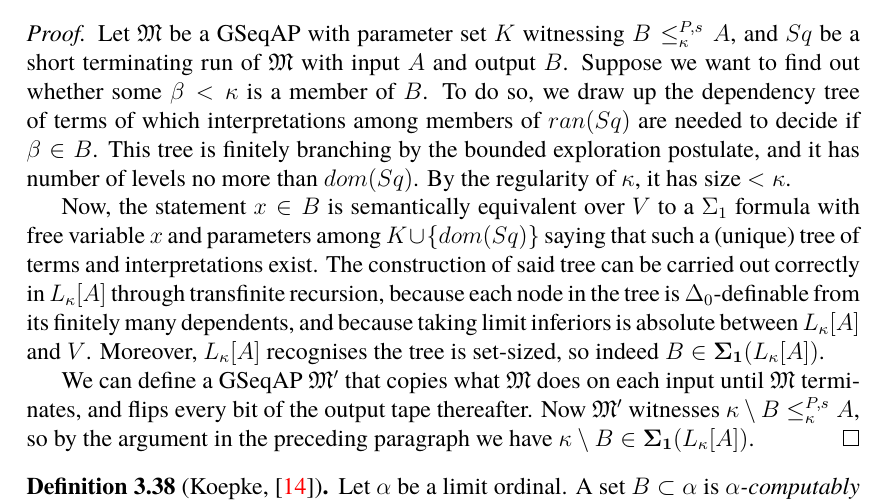
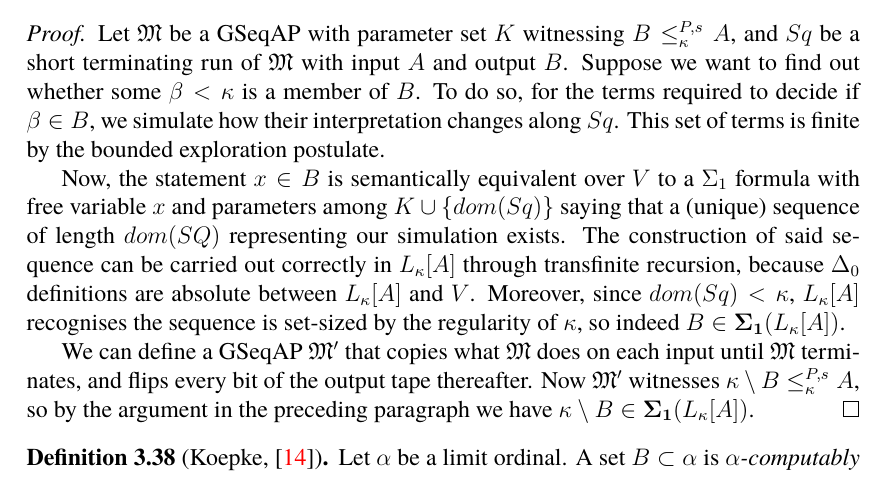
Before and after one commit to zoorado2/Relative-Constructibility-via-Generalised-Sequential-Algorithms, a LaTeX paper (Relative_Constructibility_via_Generalised_Sequential_Algorithms.tex): part of page 42 of 48 before the commit and part of page 42 of 47 after it, cut so that both start at the same text. Compiled offline with pdfLaTeX.

Commit message:
Updates from Overleaf

```diff
--- a/Relative_Constructibility_via_Generalised_Sequential_Algorithms.tex
+++ b/Relative_Constructibility_via_Generalised_Sequential_Algorithms.tex
@@ -1538,10 +1538,9 @@ Let $B \leq^{P, s}_{\kappa} A$ for some regular ordinal $\kappa$. Then $B \in \m
 \end{lem}
 
 \begin{proof}
-Let $\mathfrak{M}$ be a GSeqAP with parameter set $K$ witnessing $B \leq^{P, s}_{\kappa} A$, and $Sq$ be a short terminating run of $\mathfrak{M}$ with input $A$ and output $B$. Suppose we want to find out whether some $\beta < \kappa$ is a member of $B$. To do so, we draw up the dependency tree of terms of which interpretations among members of $ran(Sq)$ are needed to decide if $\beta \in B$.
-This tree is finitely branching by the bounded exploration postulate, and it has number of levels no more than $dom(Sq)$. By the regularity of $\kappa$, it has size $< \kappa$.
-
-Now, the statement $x \in B$ is semantically equivalent over $V$ to a $\Sigma_1$ formula with free variable $x$ and parameters among $K \cup \{dom(Sq)\}$ saying that such a (unique) tree of terms and interpretations exist. The construction of said tree can be carried out correctly in $L_{\kappa}[A]$ through transfinite recursion, because each node in the tree is $\Delta_0$-definable from its finitely many dependents, and because taking limit inferiors is absolute between $L_{\kappa}[A]$ and $V$. Moreover, $L_{\kappa}[A]$ recognises the tree is set-sized, so indeed $B \in \mathbf{\Sigma_1}(L_{\kappa}[A])$.
+Let $\mathfrak{M}$ be a GSeqAP with parameter set $K$ witnessing $B \leq^{P, s}_{\kappa} A$, and $Sq$ be a short terminating run of $\mathfrak{M}$ with input $A$ and output $B$. Suppose we want to find out whether some $\beta < \kappa$ is a member of $B$. To do so, for the terms required to decide if $\beta \in B$, we simulate how their interpretation changes along $Sq$. This set of terms is finite by the bounded exploration postulate.
+
+Now, the statement $x \in B$ is semantically equivalent over $V$ to a $\Sigma_1$ formula with free variable $x$ and parameters among $K \cup \{dom(Sq)\}$ saying that a (unique) sequence of length $dom(SQ)$ representing our simulation exists. The construction of said sequence can be carried out correctly in $L_{\kappa}[A]$ through transfinite recursion, because $\Delta_0$ definitions are absolute between $L_{\kappa}[A]$ and $V$. Moreover, since $dom(Sq)  < \kappa$, $L_{\kappa}[A]$ recognises the sequence is set-sized by the regularity of $\kappa$, so indeed $B \in \mathbf{\Sigma_1}(L_{\kappa}[A])$.
 
 We can define a GSeqAP $\mathfrak{M}'$ that copies what $\mathfrak{M}$ does on each input until $\mathfrak{M}$ terminates, and flips every bit of the output tape thereafter. Now $\mathfrak{M}'$ witnesses $\kappa \setminus B \leq^{P, s}_{\kappa} A$, so by the argument in the preceding paragraph we have $\kappa \setminus B \in \mathbf{\Sigma_1}(L_{\kappa}[A])$.
 \end{proof}
```
